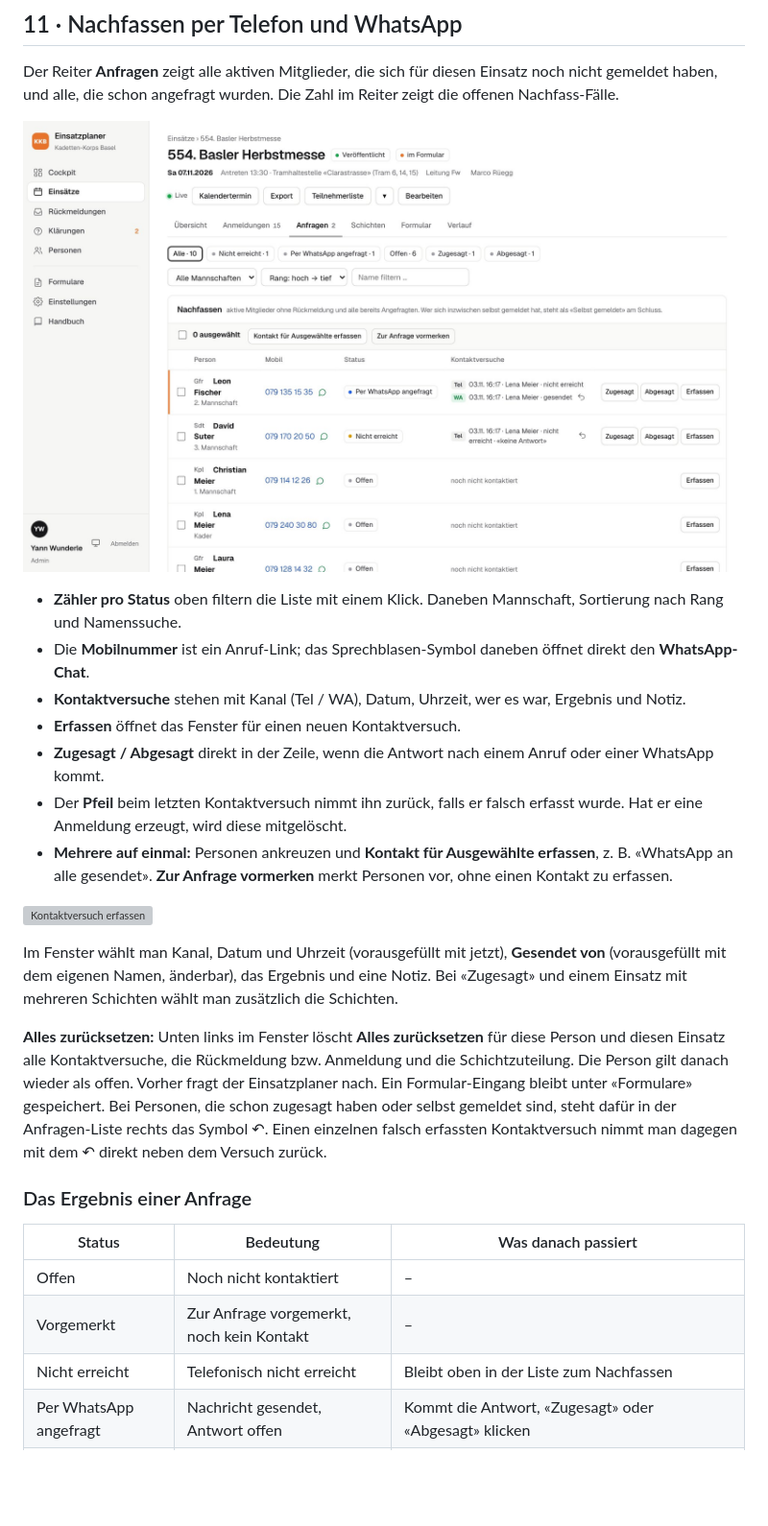
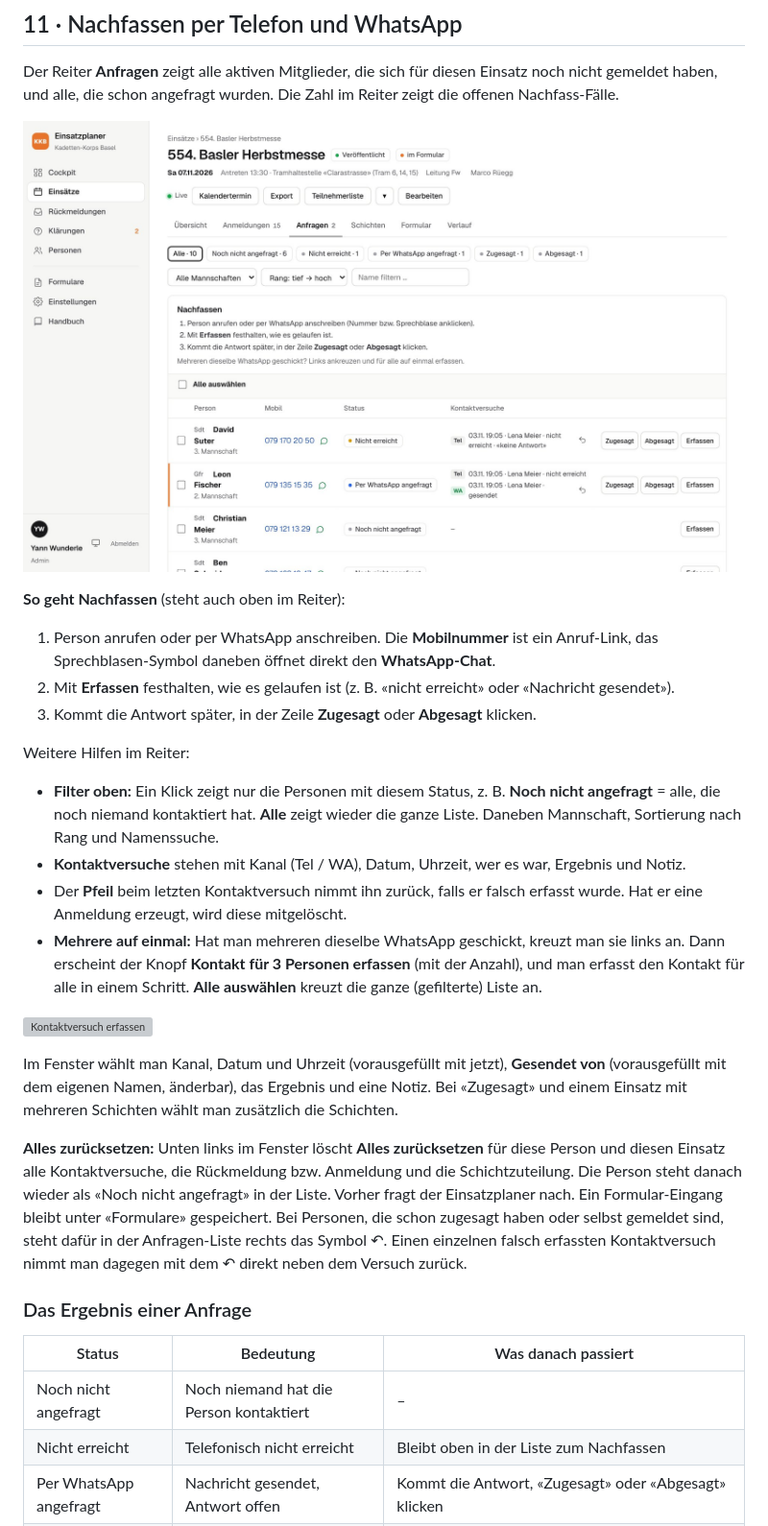
Before and after one commit to Piste3/einsatzanmeldungen, a Markdown page: docs/handbuch/handbuch.md, the part around the change. Shown at 96% size. GitHub-like rendering; pictures changed too: docs/handbuch/bilder/11-anfragen.jpg; blank space fills up the shorter version; grey boxes are pictures that could not be loaded.

```diff
--- a/docs/handbuch/handbuch.md
+++ b/docs/handbuch/handbuch.md
@@ -337,26 +337,30 @@ Der Reiter **Anfragen** zeigt alle aktiven Mitglieder, die sich für diesen Eins
 
 ![Einsatz › Anfragen](bilder/11-anfragen.jpg)
 
-- **Zähler pro Status** oben filtern die Liste mit einem Klick. Daneben Mannschaft, Sortierung nach Rang und Namenssuche.
-- Die **Mobilnummer** ist ein Anruf-Link; das Sprechblasen-Symbol daneben öffnet direkt den **WhatsApp-Chat**.
+**So geht Nachfassen** (steht auch oben im Reiter):
+
+1. Person anrufen oder per WhatsApp anschreiben. Die **Mobilnummer** ist ein Anruf-Link, das Sprechblasen-Symbol daneben öffnet direkt den **WhatsApp-Chat**.
+2. Mit **Erfassen** festhalten, wie es gelaufen ist (z. B. «nicht erreicht» oder «Nachricht gesendet»).
+3. Kommt die Antwort später, in der Zeile **Zugesagt** oder **Abgesagt** klicken.
+
+Weitere Hilfen im Reiter:
+
+- **Filter oben:** Ein Klick zeigt nur die Personen mit diesem Status, z. B. **Noch nicht angefragt** = alle, die noch niemand kontaktiert hat. **Alle** zeigt wieder die ganze Liste. Daneben Mannschaft, Sortierung nach Rang und Namenssuche.
 - **Kontaktversuche** stehen mit Kanal (Tel / WA), Datum, Uhrzeit, wer es war, Ergebnis und Notiz.
-- **Erfassen** öffnet das Fenster für einen neuen Kontaktversuch.
-- **Zugesagt / Abgesagt** direkt in der Zeile, wenn die Antwort nach einem Anruf oder einer WhatsApp kommt.
 - Der **Pfeil** beim letzten Kontaktversuch nimmt ihn zurück, falls er falsch erfasst wurde. Hat er eine Anmeldung erzeugt, wird diese mitgelöscht.
-- **Mehrere auf einmal:** Personen ankreuzen und **Kontakt für Ausgewählte erfassen**, z. B. «WhatsApp an alle gesendet». **Zur Anfrage vormerken** merkt Personen vor, ohne einen Kontakt zu erfassen.
+- **Mehrere auf einmal:** Hat man mehreren dieselbe WhatsApp geschickt, kreuzt man sie links an. Dann erscheint der Knopf **Kontakt für 3 Personen erfassen** (mit der Anzahl), und man erfasst den Kontakt für alle in einem Schritt. **Alle auswählen** kreuzt die ganze (gefilterte) Liste an.
 
 ![Kontaktversuch erfassen](bilder/12-kontaktversuch.jpg)
 
 Im Fenster wählt man Kanal, Datum und Uhrzeit (vorausgefüllt mit jetzt), **Gesendet von** (vorausgefüllt mit dem eigenen Namen, änderbar), das Ergebnis und eine Notiz. Bei «Zugesagt» und einem Einsatz mit mehreren Schichten wählt man zusätzlich die Schichten.
 
-**Alles zurücksetzen:** Unten links im Fenster löscht **Alles zurücksetzen** für diese Person und diesen Einsatz alle Kontaktversuche, die Rückmeldung bzw. Anmeldung und die Schichtzuteilung. Die Person gilt danach wieder als offen. Vorher fragt der Einsatzplaner nach. Ein Formular-Eingang bleibt unter «Formulare» gespeichert. Bei Personen, die schon zugesagt haben oder selbst gemeldet sind, steht dafür in der Anfragen-Liste rechts das Symbol ↶. Einen einzelnen falsch erfassten Kontaktversuch nimmt man dagegen mit dem ↶ direkt neben dem Versuch zurück.
+**Alles zurücksetzen:** Unten links im Fenster löscht **Alles zurücksetzen** für diese Person und diesen Einsatz alle Kontaktversuche, die Rückmeldung bzw. Anmeldung und die Schichtzuteilung. Die Person steht danach wieder als «Noch nicht angefragt» in der Liste. Vorher fragt der Einsatzplaner nach. Ein Formular-Eingang bleibt unter «Formulare» gespeichert. Bei Personen, die schon zugesagt haben oder selbst gemeldet sind, steht dafür in der Anfragen-Liste rechts das Symbol ↶. Einen einzelnen falsch erfassten Kontaktversuch nimmt man dagegen mit dem ↶ direkt neben dem Versuch zurück.
 
 ### Das Ergebnis einer Anfrage
 
 | Status | Bedeutung | Was danach passiert |
 |---|---|---|
-| Offen | Noch nicht kontaktiert | – |
-| Vorgemerkt | Zur Anfrage vorgemerkt, noch kein Kontakt | – |
+| Noch nicht angefragt | Noch niemand hat die Person kontaktiert | – |
 | Nicht erreicht | Telefonisch nicht erreicht | Bleibt oben in der Liste zum Nachfassen |
 | Per WhatsApp angefragt | Nachricht gesendet, Antwort offen | Kommt die Antwort, «Zugesagt» oder «Abgesagt» klicken |
 | Unsicher | «Weiss es noch nicht» | Bleibt ein offener Fall, bis die Antwort kommt |
```
Also changed, not shown: 6 other files.
